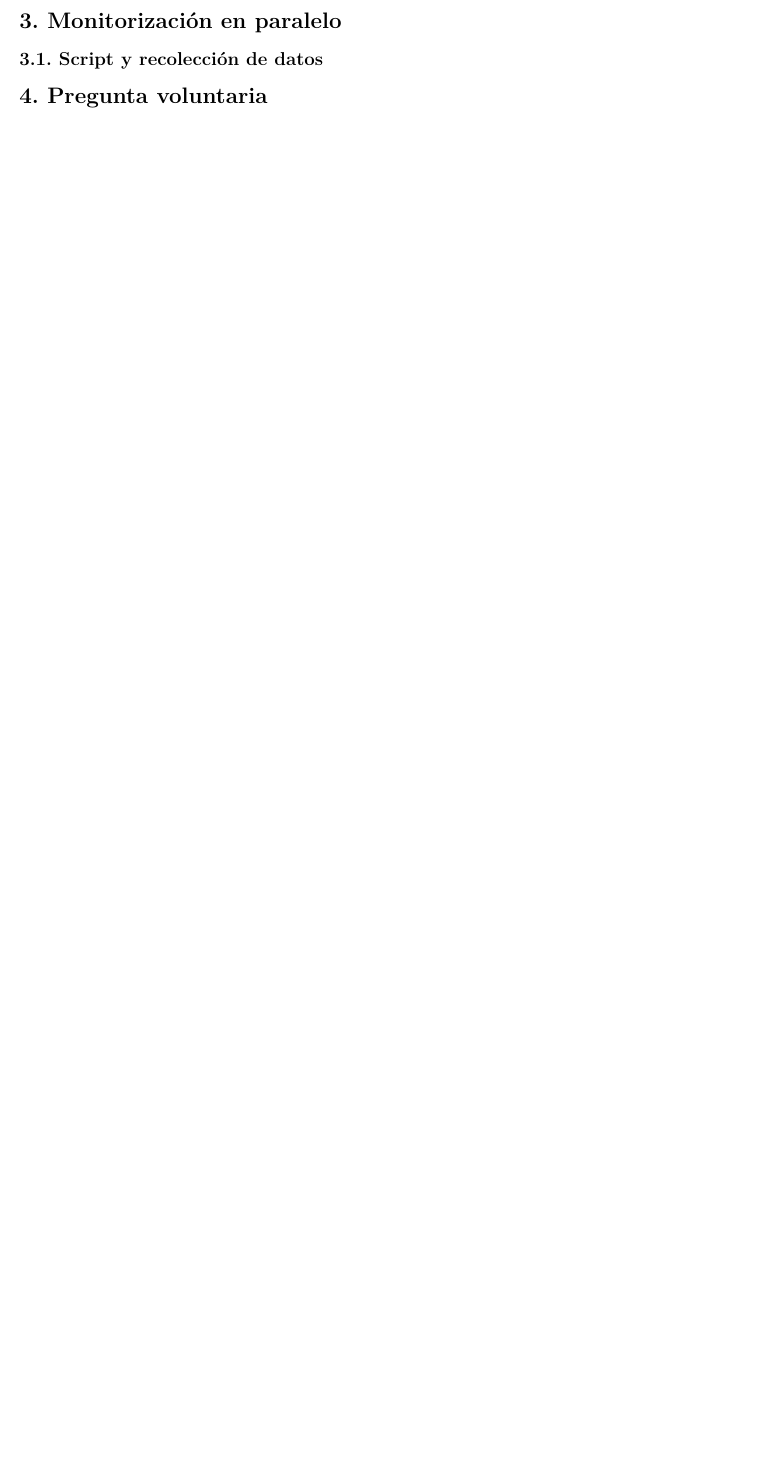
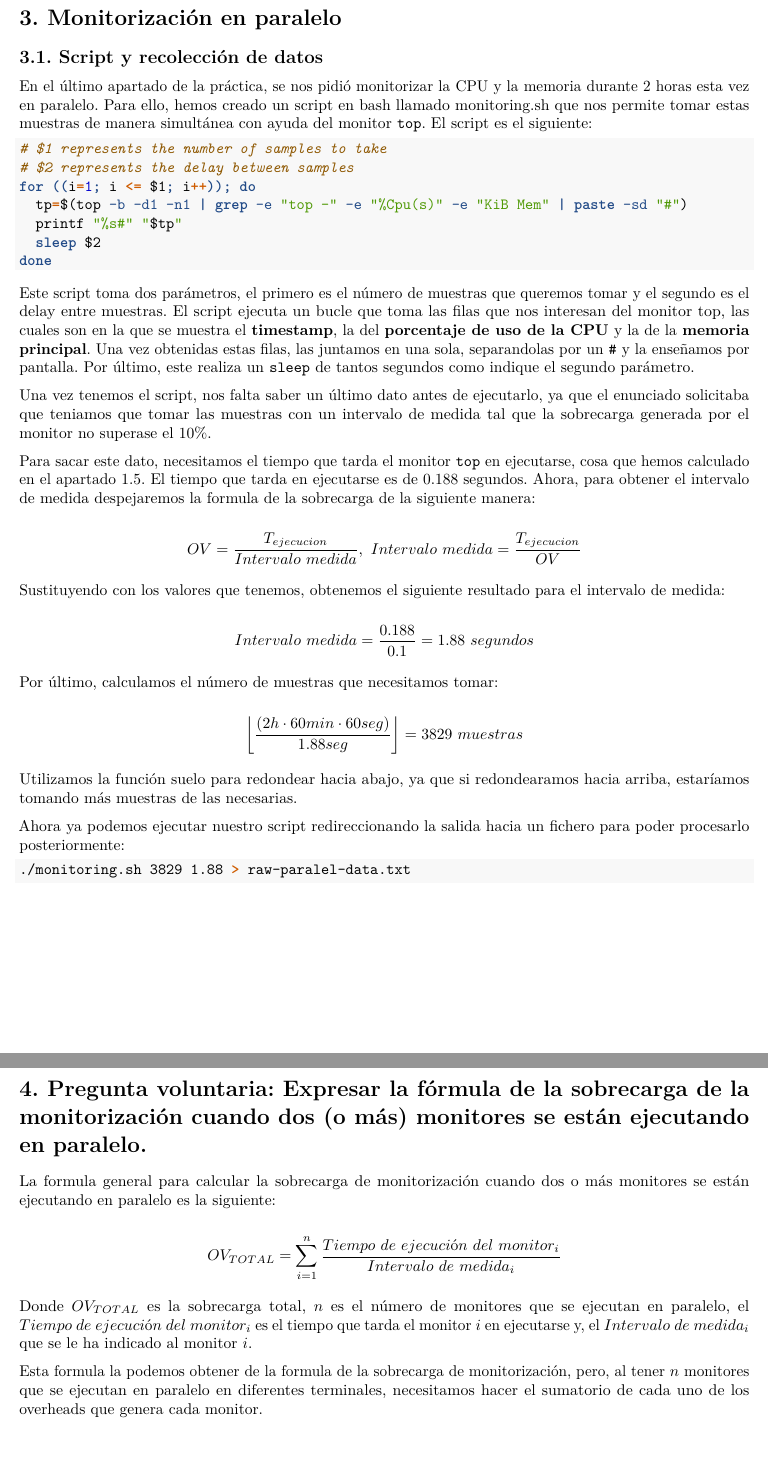
Before and after one commit to jcasben/prog-ing-informatica, an R Markdown document (2-Ing-Informatica/2-Cuatrimestre/ACSI/informe-practica-1/InformeP1LinkCastillo.Rmd): part of page 5 of 5 before the commit and two parts of pages 6 and 7 of 7 after it, the two joined at a grey line, cut so that both start at the same text, the shorter picture padded with empty space. Rendered offline with R 4.5, knitr and Pandoc, then LaTeX, with nearby package versions.

Commit message:
Update: finished p1

````diff
--- a/2-Ing-Informatica/2-Cuatrimestre/ACSI/informe-practica-1/InformeP1LinkCastillo.Rmd
+++ b/2-Ing-Informatica/2-Cuatrimestre/ACSI/informe-practica-1/InformeP1LinkCastillo.Rmd
@@ -167,5 +200,73 @@ media del 34.364%.
 # 3. Monitorización en paralelo
 
 ## 3.1. Script y recolección de datos
+En el último apartado de la práctica, se nos pidió monitorizar la CPU y la memoria
+durante 2 horas esta vez en paralelo. Para ello, hemos creado un script en bash
+llamado monitoring.sh que nos permite tomar estas muestras de manera simultánea
+con ayuda del monitor `top`. El script es el siguiente:
 
-# 4. Pregunta voluntaria
+```bash
+# $1 represents the number of samples to take
+# $2 represents the delay between samples
+for ((i=1; i <= $1; i++)); do
+  tp=$(top -b -d1 -n1 | grep -e "top -" -e "%Cpu(s)" -e "KiB Mem" | paste -sd "#")
+  printf "%s#" "$tp"
+  sleep $2
+done
+```
+
+Este script toma dos parámetros, el primero es el número de muestras que queremos
+tomar y el segundo es el delay entre muestras. El script ejecuta un bucle que
+toma las filas que nos interesan del monitor top, las cuales son en la que se
+muestra el **timestamp**, la del **porcentaje de uso de la CPU** y la de la
+**memoria principal**. Una vez obtenidas estas filas, las juntamos en una sola,
+separandolas por un `#` y la enseñamos por pantalla. Por último, este realiza un
+`sleep` de tantos segundos como indique el segundo parámetro.
+
+Una vez tenemos el script, nos falta saber un último dato antes de ejecutarlo,
+ya que el enunciado solicitaba que teniamos que tomar las muestras con un
+intervalo de medida tal que la sobrecarga generada por el monitor no superase el
+10%.
+
+Para sacar este dato, necesitamos el tiempo que tarda el monitor `top` en ejecutarse,
+cosa que hemos calculado en el apartado 1.5. El tiempo que tarda en ejecutarse es
+de 0.188 segundos. Ahora, para obtener el intervalo de medida despejaremos la
+formula de la sobrecarga de la siguiente manera:
+
+$$OV = \frac{T_{ejecucion}}{Intervalo\ medida},\ Intervalo\ medida = \frac{T_{ejecucion}}{OV}$$
+
+Sustituyendo con los valores que tenemos, obtenemos el siguiente resultado para
+el intervalo de medida:
+
+$$Intervalo\ medida = \frac{0.188}{0.1} = 1.88\ segundos$$
+
+Por último, calculamos el número de muestras que necesitamos tomar:
+
+$$\left\lfloor\frac{(2h\cdot60min\cdot60seg)}{1.88seg} \right\rfloor=3829\ muestras$$
+
+Utilizamos la función suelo para redondear hacia abajo, ya que si redondearamos
+hacia arriba, estaríamos tomando más muestras de las necesarias.
+
+Ahora ya podemos ejecutar nuestro script redireccionando la salida hacia un fichero
+para poder procesarlo posteriormente:
+
+```bash
+./monitoring.sh 3829 1.88 > raw-paralel-data.txt
+
+```
+
+# 4. Pregunta voluntaria: Expresar la fórmula de la sobrecarga de la monitorización cuando dos (o más) monitores se están ejecutando en paralelo.
+
+La formula general para calcular la sobrecarga de monitorización cuando dos o más
+monitores se están ejecutando en paralelo es la siguiente:
+
+$$OV_{TOTAL} = \sum_{i=1}^{n} \frac{Tiempo\ de\ ejecución\ del\ monitor_i}{Intervalo\ de\ medida_i} $$
+
+Donde $OV_{TOTAL}$ es la sobrecarga total, $n$ es el número de monitores que se
+ejecutan en paralelo, el $Tiempo\ de\ ejecución\ del\ monitor_i$ es el tiempo que
+tarda el monitor $i$ en ejecutarse y, el $Intervalo\ de\ medida_i$ que se le ha
+indicado al monitor $i$.
+
+Esta formula la podemos obtener de la formula de la sobrecarga de monitorización,
+pero, al tener $n$ monitores que se ejecutan en paralelo en diferentes terminales,
+necesitamos hacer el sumatorio de cada uno de los overheads que genera cada monitor.
````
Also changed, not shown: 2-Ing-Informatica/2-Cuatrimestre/ACSI/informe-practica-1/assets/capacidad-utilizada.png (added), 2-Ing-Informatica/2-Cuatrimestre/ACSI/informe-practica-1/assets/cpu-global.png (added), 2-Ing-Informatica/2-Cuatrimestre/ACSI/informe-practica-1/assets/cpu-system.png (added), 2-Ing-Informatica/2-Cuatrimestre/ACSI/informe-practica-1/assets/cpu-user.png (added), 2-Ing-Informatica/2-Cuatrimestre/ACSI/informe-practica-1/assets/grafico-cpu1.png (deleted), 2-Ing-Informatica/2-Cuatrimestre/ACSI/informe-practica-1/assets/grafico-cpu2.png (deleted), 2-Ing-Informatica/2-Cuatrimestre/ACSI/informe-practica-1/assets/grafico-cpu3.png (deleted), 2-Ing-Informatica/2-Cuatrimestre/ACSI/informe-practica-1/assets/mem-utilizada.png (deleted), 2-Ing-Informatica/2-Cuatrimestre/ACSI/informe-practica-1/assets/porc-utilizado-mem.png (deleted), 2-Ing-Informatica/2-Cuatrimestre/ACSI/informe-practica-1/assets/porcentaje-utilizado.png (added), 2-Ing-Informatica/2-Cuatrimestre/ACSI/informe-practica-1/InformeP1LinkCastillo.Rmd (63 more changed lines), 3 other files.
